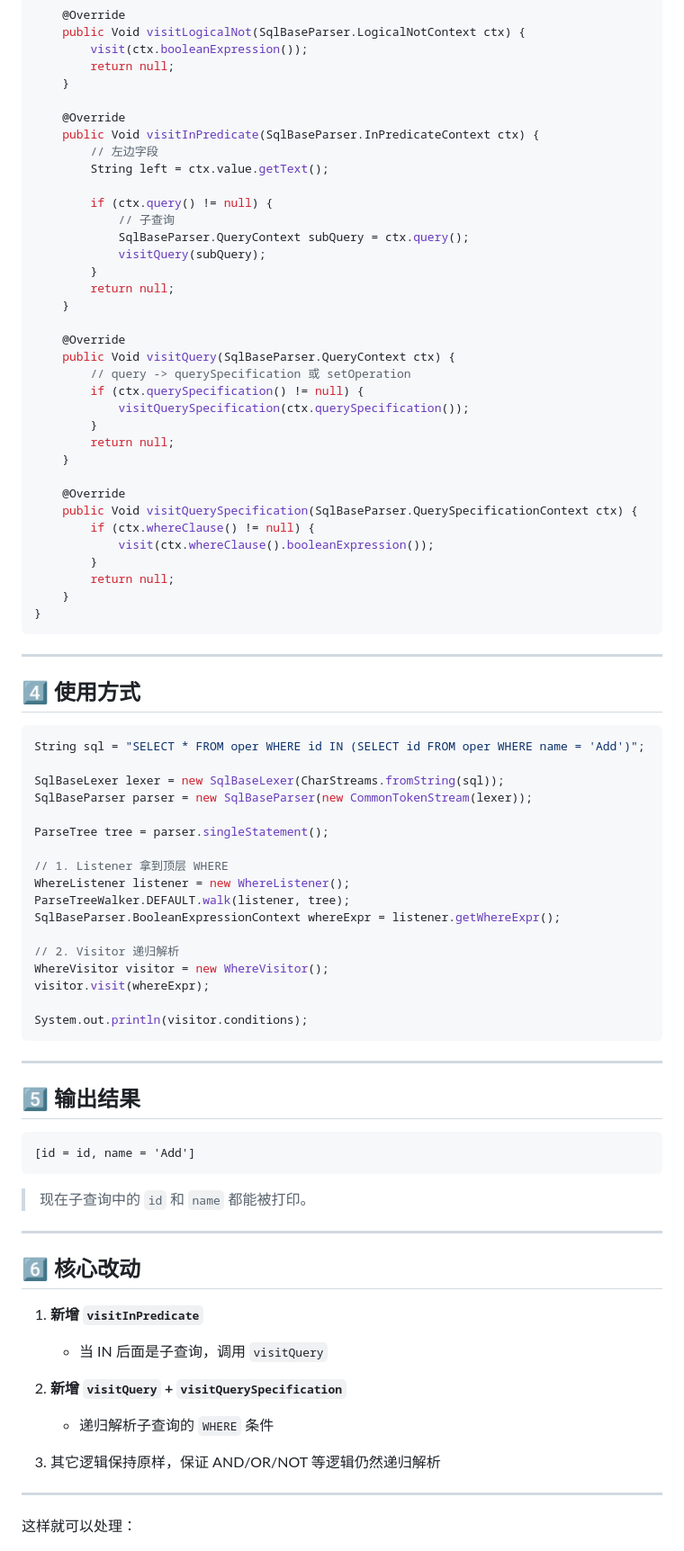
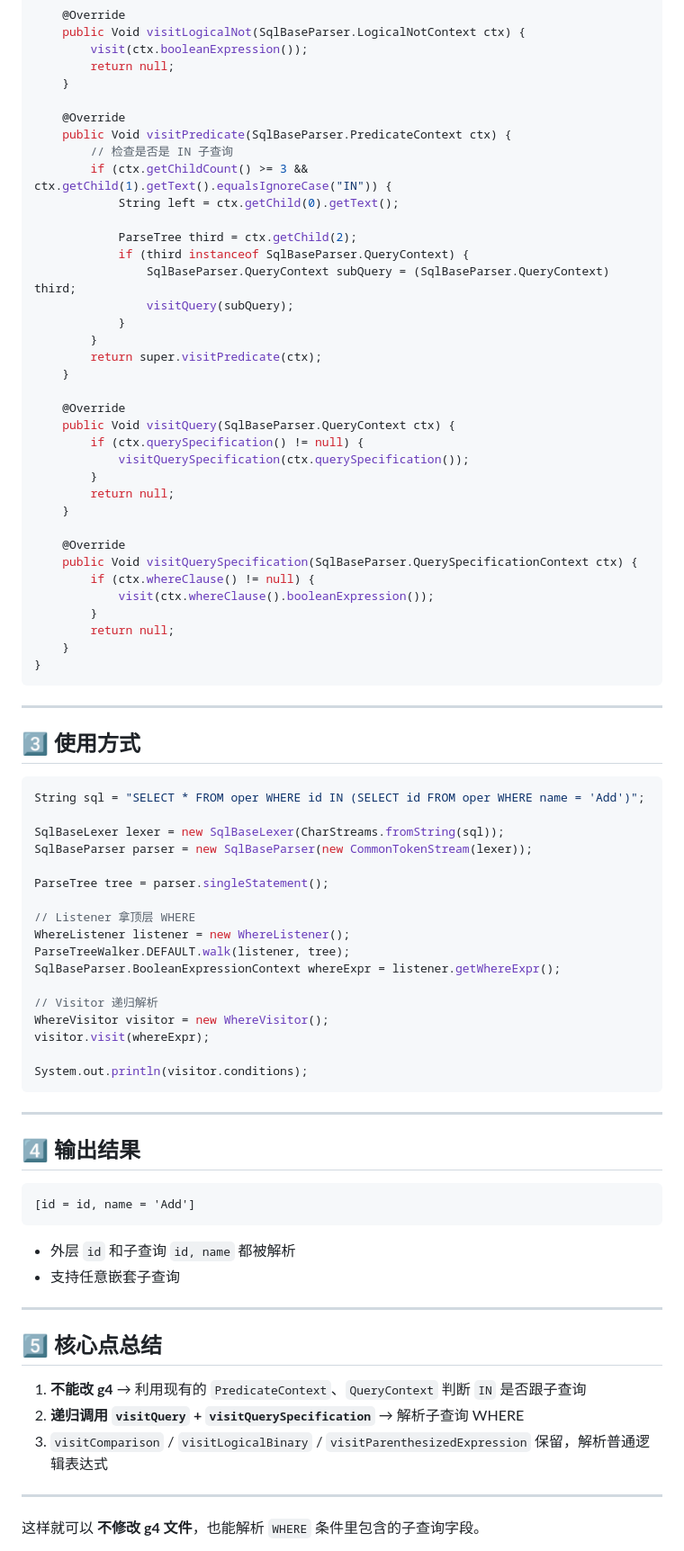
Before and after one commit to HeartWardrum/Hello_World, a Markdown page: antlr4.md, the part around the change printed below. Shown: that part at 90% size. Drawn GitHub-style.

````diff
--- a/antlr4.md
+++ b/antlr4.md
@@ -79,21 +76,22 @@ public class WhereVisitor extends SqlBaseBaseVisitor<Void> {
     }
 
     @Override
-    public Void visitInPredicate(SqlBaseParser.InPredicateContext ctx) {
-        // 左边字段
-        String left = ctx.value.getText();
+    public Void visitPredicate(SqlBaseParser.PredicateContext ctx) {
+        // 检查是否是 IN 子查询
+        if (ctx.getChildCount() >= 3 && ctx.getChild(1).getText().equalsIgnoreCase("IN")) {
+            String left = ctx.getChild(0).getText();
 
-        if (ctx.query() != null) {
-            // 子查询
-            SqlBaseParser.QueryContext subQuery = ctx.query();
-            visitQuery(subQuery);
+            ParseTree third = ctx.getChild(2);
+            if (third instanceof SqlBaseParser.QueryContext) {
+                SqlBaseParser.QueryContext subQuery = (SqlBaseParser.QueryContext) third;
+                visitQuery(subQuery);
+            }
         }
-        return null;
+        return super.visitPredicate(ctx);
     }
 
     @Override
     public Void visitQuery(SqlBaseParser.QueryContext ctx) {
-        // query -> querySpecification 或 setOperation
         if (ctx.querySpecification() != null) {
             visitQuerySpecification(ctx.querySpecification());
         }
@@ -112,7 +110,7 @@ public class WhereVisitor extends SqlBaseBaseVisitor<Void> {
 
 ---
 
-## 4️⃣ 使用方式
+## 3️⃣ 使用方式
 
 ```java
 String sql = "SELECT * FROM oper WHERE id IN (SELECT id FROM oper WHERE name = 'Add')";
@@ -122,12 +120,12 @@ SqlBaseParser parser = new SqlBaseParser(new CommonTokenStream(lexer));
 
 ParseTree tree = parser.singleStatement();
 
-// 1. Listener 拿到顶层 WHERE
+// Listener 拿顶层 WHERE
 WhereListener listener = new WhereListener();
 ParseTreeWalker.DEFAULT.walk(listener, tree);
 SqlBaseParser.BooleanExpressionContext whereExpr = listener.getWhereExpr();
 
-// 2. Visitor 递归解析
+// Visitor 递归解析
 WhereVisitor visitor = new WhereVisitor();
 visitor.visit(whereExpr);
 
@@ -136,27 +134,24 @@ System.out.println(visitor.conditions);
 
 ---
 
-## 5️⃣ 输出结果
+## 4️⃣ 输出结果
 
 ```
 [id = id, name = 'Add']
 ```
 
-> 现在子查询中的 `id` 和 `name` 都能被打印。
+* 外层 `id` 和子查询 `id, name` 都被解析
+* 支持任意嵌套子查询
 
 ---
 
-## 6️⃣ 核心改动
+## 5️⃣ 核心点总结
 
-1. **新增 `visitInPredicate`**
-
-   * 当 IN 后面是子查询，调用 `visitQuery`
-2. **新增 `visitQuery` + `visitQuerySpecification`**
-
-   * 递归解析子查询的 `WHERE` 条件
-3. 其它逻辑保持原样，保证 AND/OR/NOT 等逻辑仍然递归解析
+1. **不能改 g4** → 利用现有的 `PredicateContext`、`QueryContext` 判断 `IN` 是否跟子查询
+2. **递归调用 `visitQuery` + `visitQuerySpecification`** → 解析子查询 WHERE
+3. `visitComparison` / `visitLogicalBinary` / `visitParenthesizedExpression` 保留，解析普通逻辑表达式
 
 ---
 
-这样就可以处理：
+这样就可以 **不修改 g4 文件**，也能解析 `WHERE` 条件里包含的子查询字段。
 
````
Also changed, not shown: other parts of antlr4.md (+21 -31 lines).
